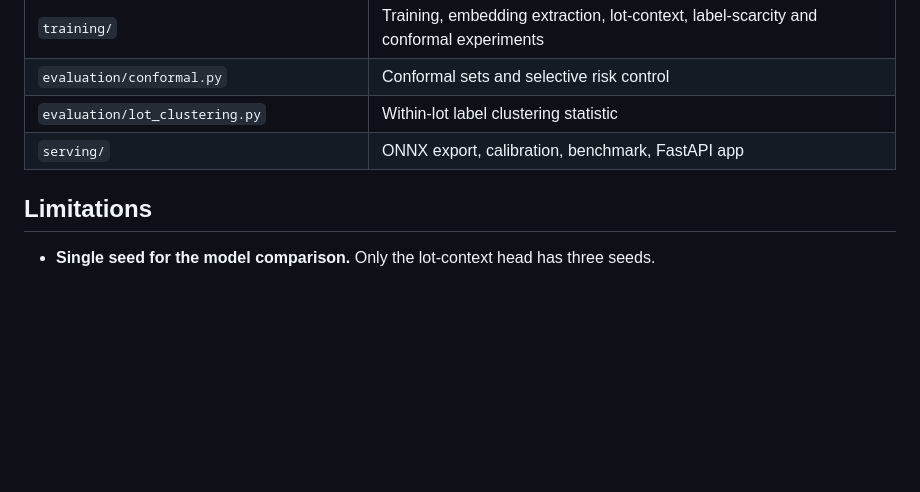
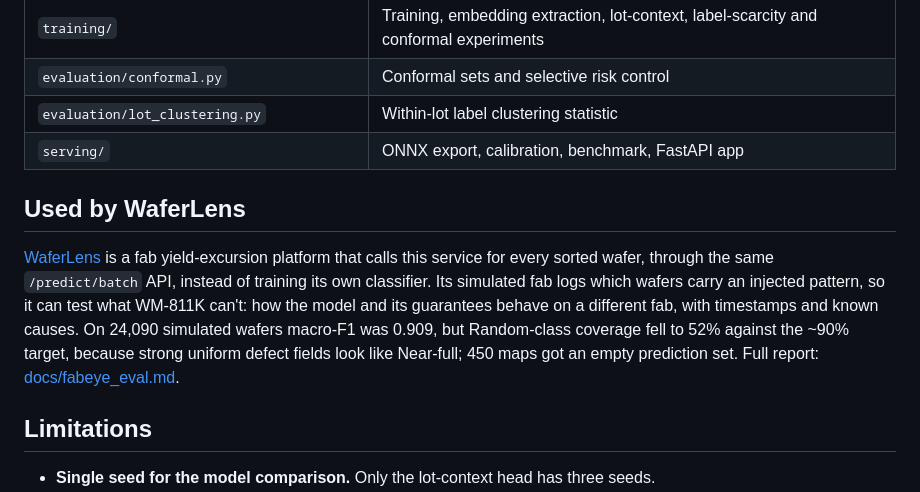
Before and after one commit to anson10/FabEye, a Markdown page: README.md, the part around the change. Drawn GitHub-style; blank space fills up the shorter version.

Commit message:
docs(readme): link WaferLens, which consumes this service
- WaferLens calls /predict/batch for every sorted wafer of a simulated fab
- Summarise its domain-shift result: macro-F1 0.909, Random coverage 52% vs ~90%
- Link the full report in the WaferLens repo

```diff
--- a/README.md
+++ b/README.md
@@ -166,6 +166,17 @@ The image is 681 MB, runs as a non-root user, and includes a health check. Run t
 | `evaluation/lot_clustering.py` | Within-lot label clustering statistic |
 | `serving/` | ONNX export, calibration, benchmark, FastAPI app |
 
+## Used by WaferLens
+
+[WaferLens](https://github.com/anson10/waferLens) is a fab yield-excursion platform that
+calls this service for every sorted wafer, through the same `/predict/batch` API, instead of
+training its own classifier. Its simulated fab logs which wafers carry an injected pattern,
+so it can test what WM-811K can't: how the model and its guarantees behave on a different
+fab, with timestamps and known causes. On 24,090 simulated wafers macro-F1 was 0.909, but
+Random-class coverage fell to 52% against the ~90% target, because strong uniform defect
+fields look like Near-full; 450 maps got an empty prediction set. Full report:
+[docs/fabeye_eval.md](https://github.com/anson10/waferLens/blob/main/docs/fabeye_eval.md).
+
 ## Limitations
 
 - **Single seed for the model comparison.** Only the lot-context head has three seeds.
```
